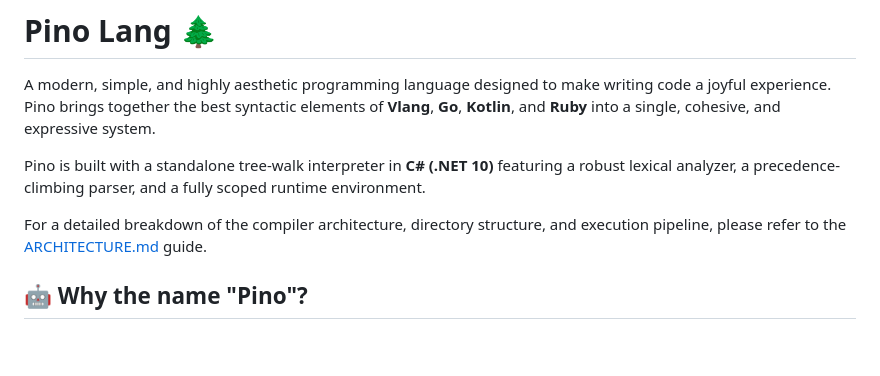
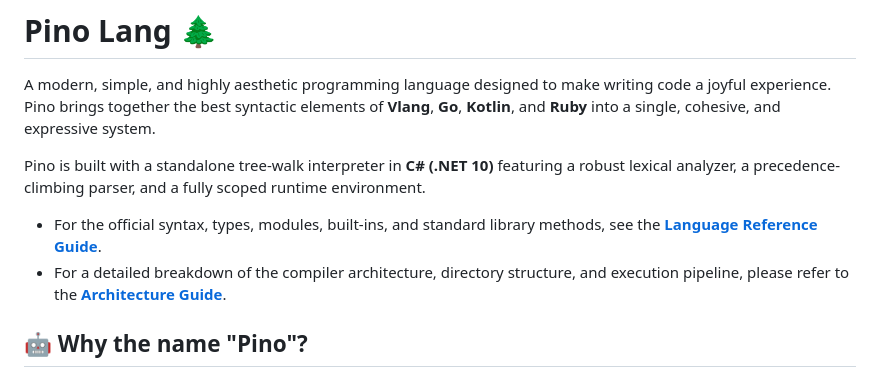
Before and after one commit to OGShawnLee/pino-lang, a Markdown page: README.md, the part around the change. Drawn GitHub-style; blank space fills up the shorter version.

Commit message:
docs: add link to Language Reference in README.md

```diff
--- a/README.md
+++ b/README.md
@@ -4,7 +4,8 @@ A modern, simple, and highly aesthetic programming language designed to make wri
 
 Pino is built with a standalone tree-walk interpreter in **C# (.NET 10)** featuring a robust lexical analyzer, a precedence-climbing parser, and a fully scoped runtime environment.
 
-For a detailed breakdown of the compiler architecture, directory structure, and execution pipeline, please refer to the [ARCHITECTURE.md](./ARCHITECTURE.md) guide.
+* For the official syntax, types, modules, built-ins, and standard library methods, see the **[Language Reference Guide](./LANGUAGE_REFERENCE.md)**.
+* For a detailed breakdown of the compiler architecture, directory structure, and execution pipeline, please refer to the **[Architecture Guide](./ARCHITECTURE.md)**.
 
 ## 🤖 Why the name "Pino"?
 
```
